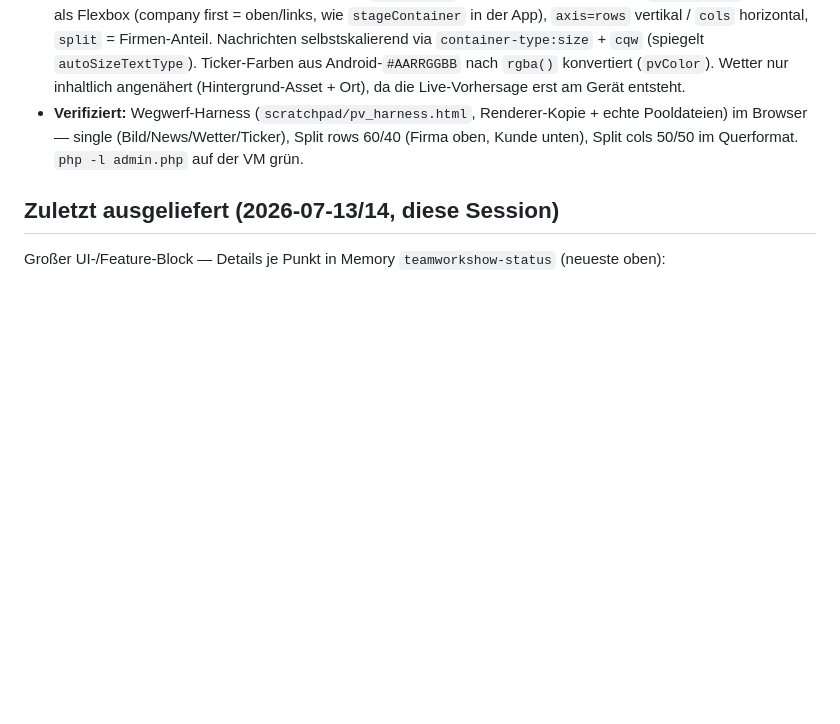
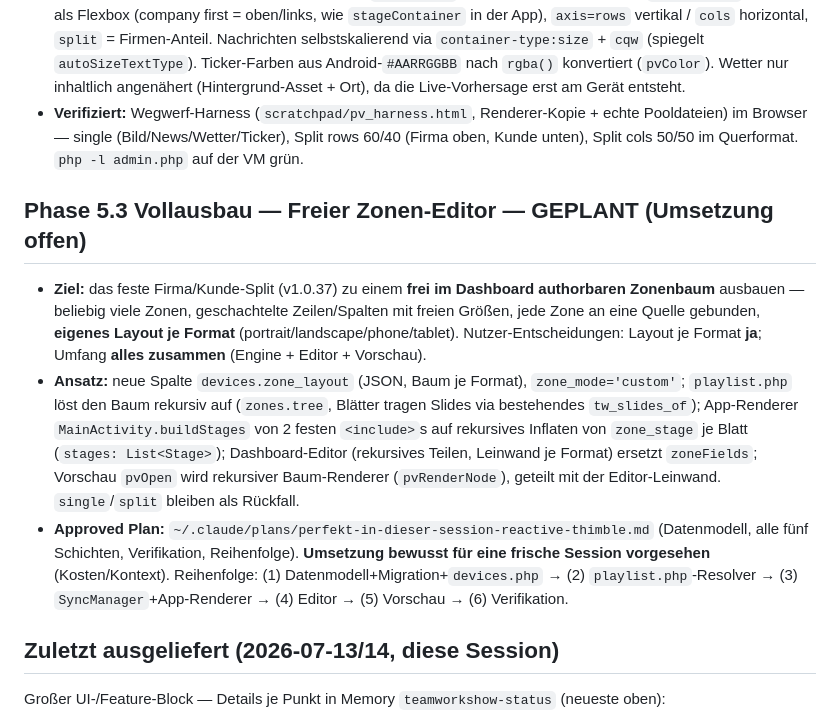
Before and after one commit to schroed99-art/teamworkShow, a Markdown page: HANDOFF.md, the part around the change. GitHub-like rendering; blank space fills up the shorter version.

Commit message:
HANDOFF: Phase 5.3 Vollausbau (freier Zonen-Editor) geplant + verlinkt
Approved Plan in ~/.claude/plans; Umsetzung fuer frische Session vorgesehen.

Co-Authored-By: Claude Opus 4.8 <noreply@anthropic.com>

```diff
--- a/HANDOFF.md
+++ b/HANDOFF.md
@@ -64,6 +64,11 @@ Geplant in 4 Schritten: **5.1 Multi-Format → 5.2 Mandanten-Self-Service → 5.
 - **Zwei Buttons:** „🔍 Vorschau" an jeder Geräte-Karte und im Slide-Editor. Auch für Kunden sichtbar (read-only, keine neue Datenexposition — zeigt nur, was der eigene Schirm/das eigene Board ohnehin spielt).
 - **Renderer:** je Zone eine eigene Timer-Schleife (`pvPlayZone`) über die Slides mit echtem `duration_ms`; Zonen als Flexbox (company first = oben/links, wie `stageContainer` in der App), `axis=rows` vertikal / `cols` horizontal, `split` = Firmen-Anteil. Nachrichten selbstskalierend via `container-type:size` + `cqw` (spiegelt `autoSizeTextType`). Ticker-Farben aus Android-`#AARRGGBB` nach `rgba()` konvertiert (`pvColor`). Wetter nur inhaltlich angenähert (Hintergrund-Asset + Ort), da die Live-Vorhersage erst am Gerät entsteht.
 - **Verifiziert:** Wegwerf-Harness (`scratchpad/pv_harness.html`, Renderer-Kopie + echte Pooldateien) im Browser — single (Bild/News/Wetter/Ticker), Split rows 60/40 (Firma oben, Kunde unten), Split cols 50/50 im Querformat. `php -l admin.php` auf der VM grün.
+
+## Phase 5.3 Vollausbau — Freier Zonen-Editor — GEPLANT (Umsetzung offen)
+- **Ziel:** das feste Firma/Kunde-Split (v1.0.37) zu einem **frei im Dashboard authorbaren Zonenbaum** ausbauen — beliebig viele Zonen, geschachtelte Zeilen/Spalten mit freien Größen, jede Zone an eine Quelle gebunden, **eigenes Layout je Format** (portrait/landscape/phone/tablet). Nutzer-Entscheidungen: Layout je Format **ja**; Umfang **alles zusammen** (Engine + Editor + Vorschau).
+- **Ansatz:** neue Spalte `devices.zone_layout` (JSON, Baum je Format), `zone_mode='custom'`; `playlist.php` löst den Baum rekursiv auf (`zones.tree`, Blätter tragen Slides via bestehendes `tw_slides_of`); App-Renderer `MainActivity.buildStages` von 2 festen `<include>`s auf rekursives Inflaten von `zone_stage` je Blatt (`stages: List<Stage>`); Dashboard-Editor (rekursives Teilen, Leinwand je Format) ersetzt `zoneFields`; Vorschau `pvOpen` wird rekursiver Baum-Renderer (`pvRenderNode`), geteilt mit der Editor-Leinwand. `single`/`split` bleiben als Rückfall.
+- **Approved Plan:** `~/.claude/plans/perfekt-in-dieser-session-reactive-thimble.md` (Datenmodell, alle fünf Schichten, Verifikation, Reihenfolge). **Umsetzung bewusst für eine frische Session vorgesehen** (Kosten/Kontext). Reihenfolge: (1) Datenmodell+Migration+`devices.php` → (2) `playlist.php`-Resolver → (3) `SyncManager`+App-Renderer → (4) Editor → (5) Vorschau → (6) Verifikation.
 
 ## Zuletzt ausgeliefert (2026-07-13/14, diese Session)
 Großer UI-/Feature-Block — Details je Punkt in Memory `teamworkshow-status` (neueste oben):
```
